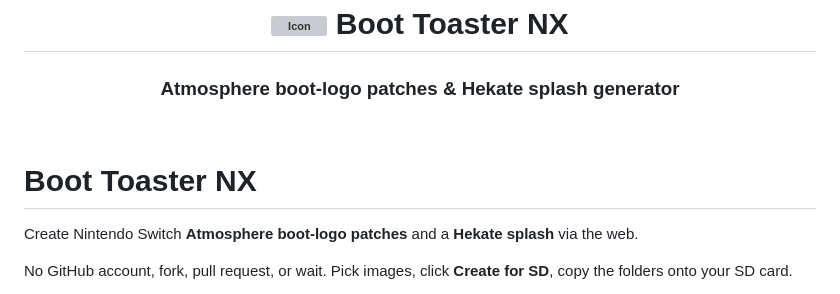
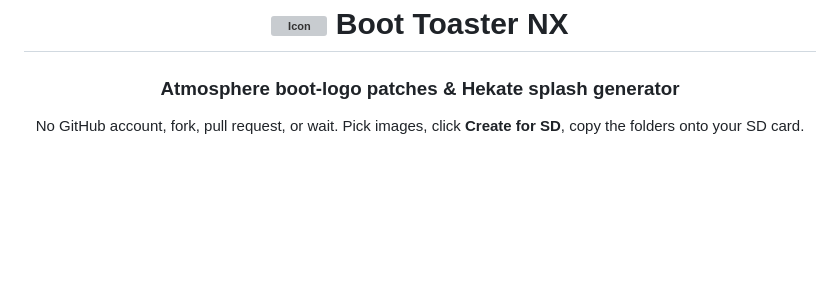
Before and after one commit to bshurikan/boot-toaster-nx, a Markdown page: README.md, the part around one of its changes. GitHub-like rendering; blank space fills up the shorter version; grey boxes are pictures that could not be loaded.

```diff
--- a/README.md
+++ b/README.md
@@ -3,12 +3,6 @@
 # <a href="https://bshurikan.github.io/boot-toaster-nx/"><img src="https://github.com/user-attachments/assets/22c891ff-6b6f-454e-9b0c-a95ec28cf751" width="32" alt="Icon"></a> Boot Toaster NX
 
 ### **Atmosphere boot-logo patches** & **Hekate splash** generator
-<br>
-</div>
-
-# Boot Toaster NX
-
-Create Nintendo Switch **Atmosphere boot-logo patches** and a **Hekate splash** via the web.
 
 No GitHub account, fork, pull request, or wait. Pick images, click **Create for SD**, copy the folders onto your SD card.
 
```
Also changed, not shown: other parts of README.md (+3 -1 lines).
